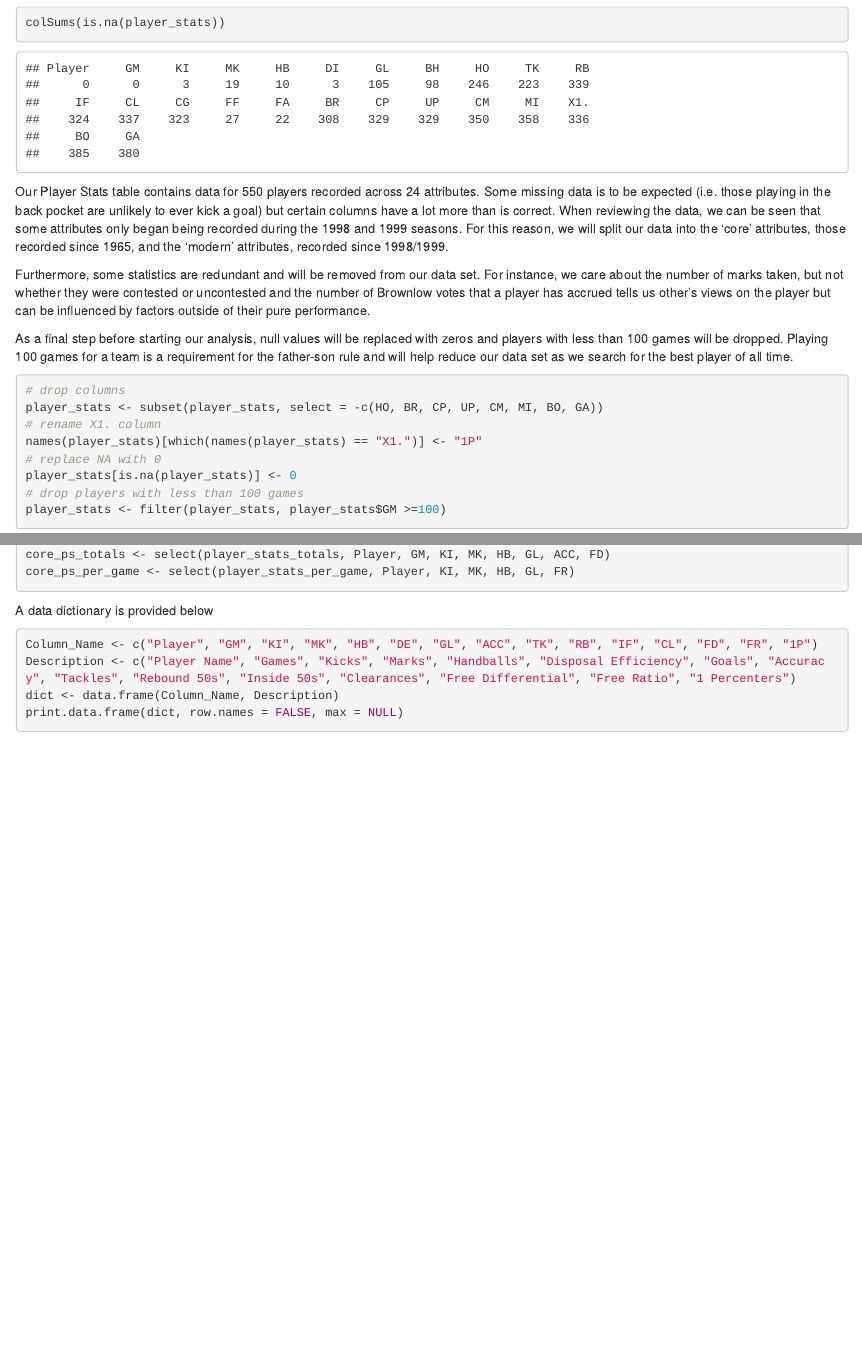
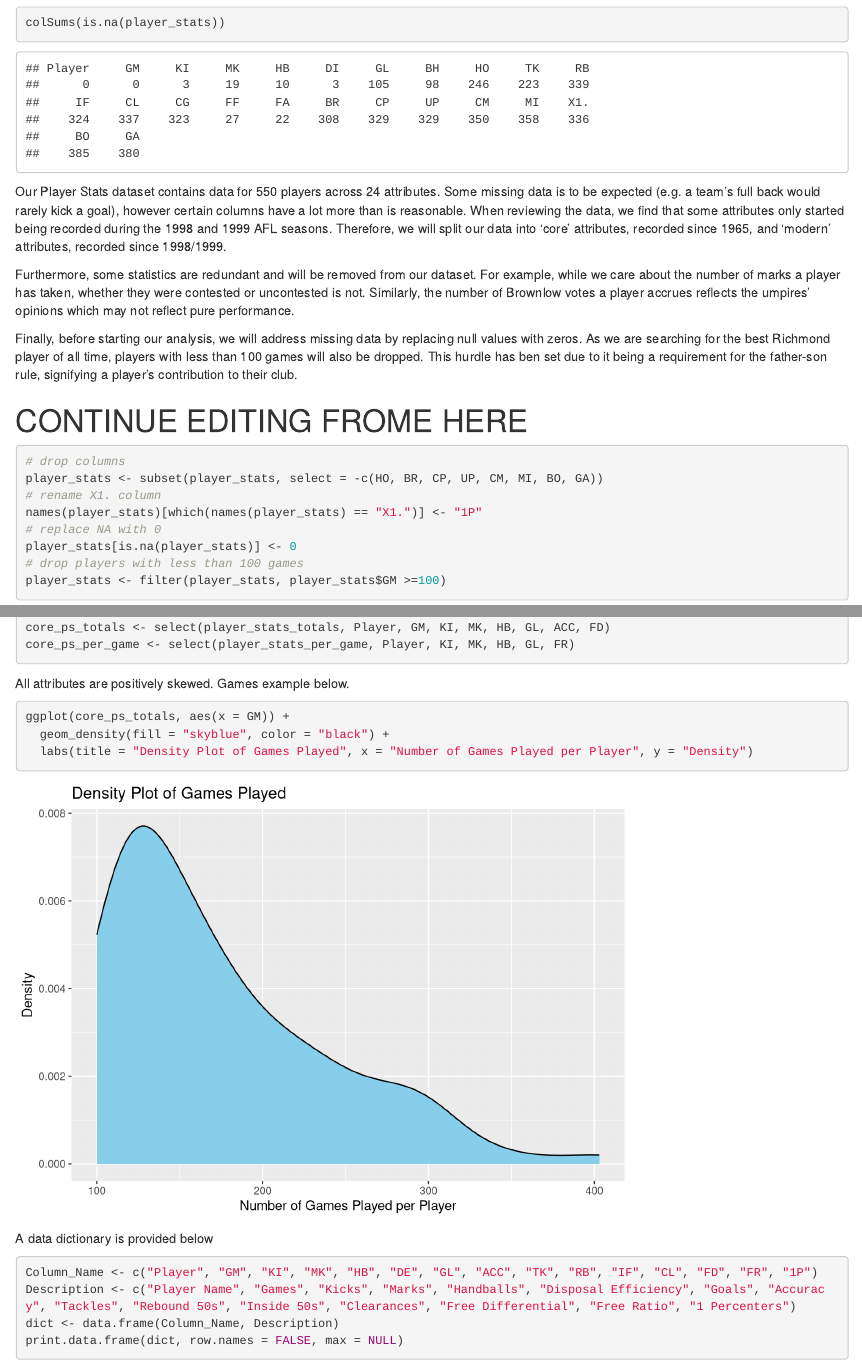
Before and after one commit to fluxequalsrad/Richmond-Player-Performance, an R Markdown document (Player performance.Rmd): the page in a window 1100 px wide, from 1290 px down, and a second part further down, joined at a grey line. Rendered offline with R 4.5, knitr and Pandoc, with nearby package versions.

Commit message:
Story edits
Added distribution plot
Editing explanation text

````diff
--- a/Player performance.Rmd
+++ b/Player performance.Rmd
@@ -30,11 +30,13 @@ cat("Number of columns:", ncol(player_stats), "\n")
 cat("\n", "Amount of missing data per column:", "\n")
 colSums(is.na(player_stats))
 ```
-Our Player Stats table contains data for 550 players recorded across 24 attributes. Some missing data is to be expected (i.e. those playing in the back pocket are unlikely to ever kick a goal) but certain columns have a lot more than is correct. When reviewing the data, we can be seen that some attributes only began being recorded during the 1998 and 1999 seasons. For this reason, we will split our data into the 'core' attributes, those recorded since 1965, and the 'modern' attributes, recorded since 1998/1999.
+Our Player Stats dataset contains data for 550 players across 24 attributes. Some missing data is to be expected (e.g. a team's full back would rarely kick a goal), however certain columns have a lot more than is reasonable. When reviewing the data, we find that some attributes only started being recorded during the 1998 and 1999 AFL seasons. Therefore, we will split our data into 'core' attributes, recorded since 1965, and 'modern' attributes, recorded since 1998/1999.
 
-Furthermore, some statistics are redundant and will be removed from our data set. For instance, we care about the number of marks taken, but not whether they were contested or uncontested and the number of Brownlow votes that a player has accrued tells us other's views on the player but can be influenced by factors outside of their pure performance.
+Furthermore, some statistics are redundant and will be removed from our dataset. For example, while we care about the number of marks a player has taken, whether they were contested or uncontested is not. Similarly, the number of Brownlow votes a player accrues reflects the umpires' opinions which may not reflect pure performance.
 
-As a final step before starting our analysis, null values will be replaced with zeros and players with less than 100 games will be dropped. Playing 100 games for a team is a requirement for the father-son rule and will help reduce our data set as we search for the best player of all time.
+Finally, before starting our analysis, we will address missing data by replacing null values with zeros. As we are searching for the best Richmond player of all time, players with less than 100 games will also be dropped. This hurdle has ben set due to it being a requirement for the father-son rule, signifying a player's contribution to their club.
+
+# CONTINUE EDITING FROME HERE
 
 ```{r data cleaning}
 # drop columns
@@ -101,6 +103,13 @@ Create two tables that feature just the core stats (those collected since 1965).
 # Extract core player stats into its own data set
 core_ps_totals <- select(player_stats_totals, Player, GM, KI, MK, HB, GL, ACC, FD)
 core_ps_per_game <- select(player_stats_per_game, Player, KI, MK, HB, GL, FR)
+```
+
+All attributes are positively skewed. Games example below.
+```{r density plot}
+ggplot(core_ps_totals, aes(x = GM)) +
+  geom_density(fill = "skyblue", color = "black") +
+  labs(title = "Density Plot of Games Played", x = "Number of Games Played per Player", y = "Density")
 ```
 
 
````
Also changed, not shown: 1 other file.
